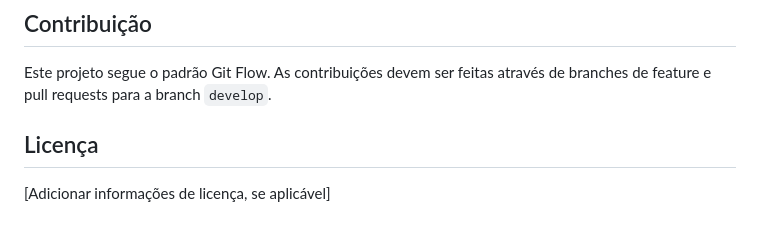
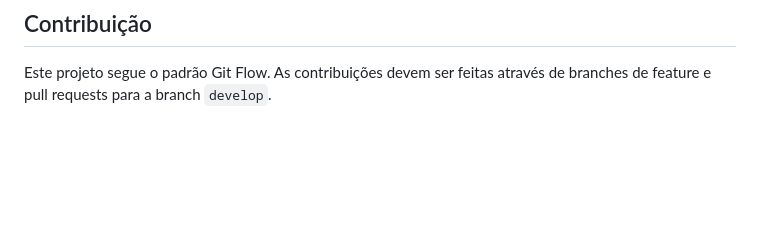
Before and after one commit to Sonekas/contratos-api, a Markdown page: README.md, the part around the change. GitHub-like rendering; blank space fills up the shorter version.

```diff
--- a/README.md
+++ b/README.md
@@ -97,7 +97,3 @@ Consulte `data_modeling.md` e `er_diagram.png` para detalhes sobre a modelagem d
 ## Contribuição
 
 Este projeto segue o padrão Git Flow. As contribuições devem ser feitas através de branches de feature e pull requests para a branch `develop`.
-
-## Licença
-
-[Adicionar informações de licença, se aplicável]
```
